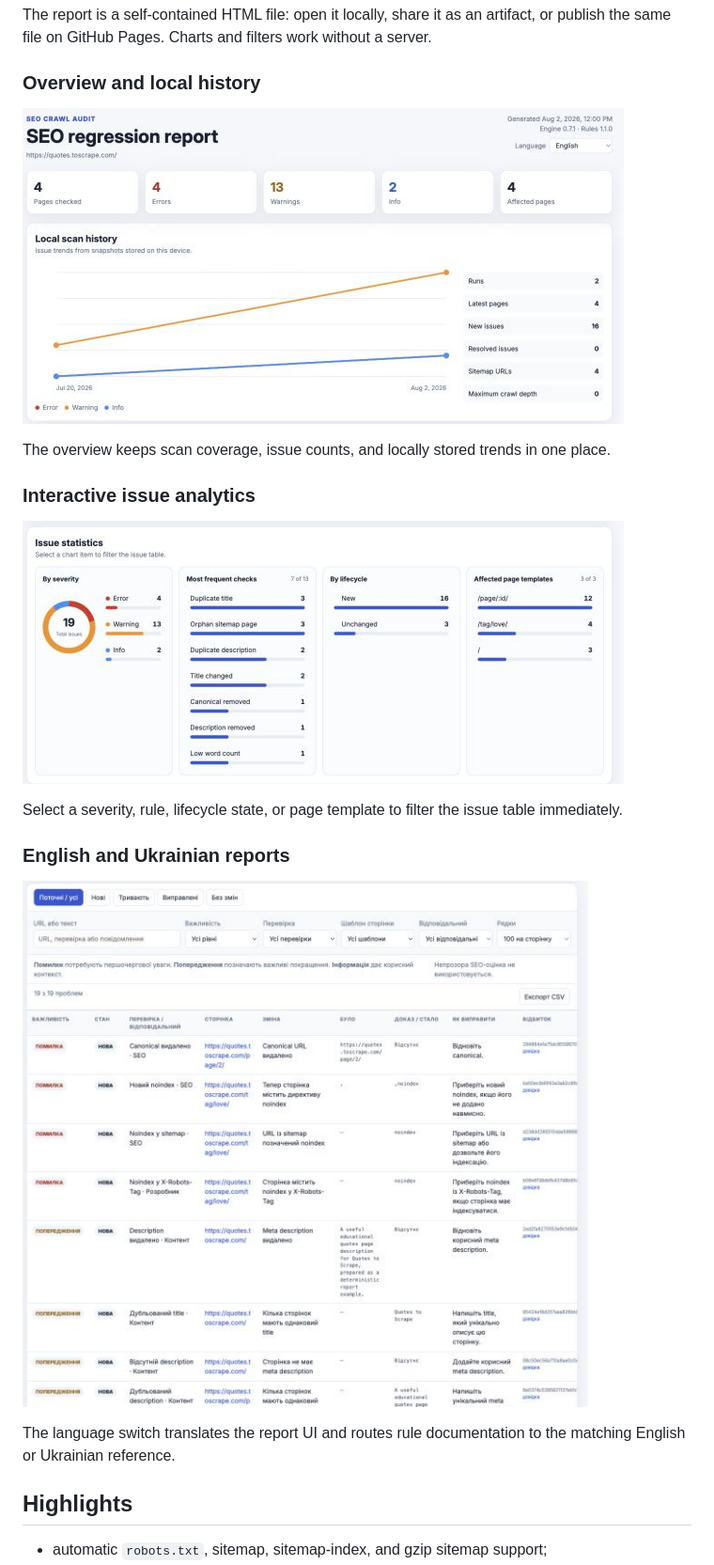
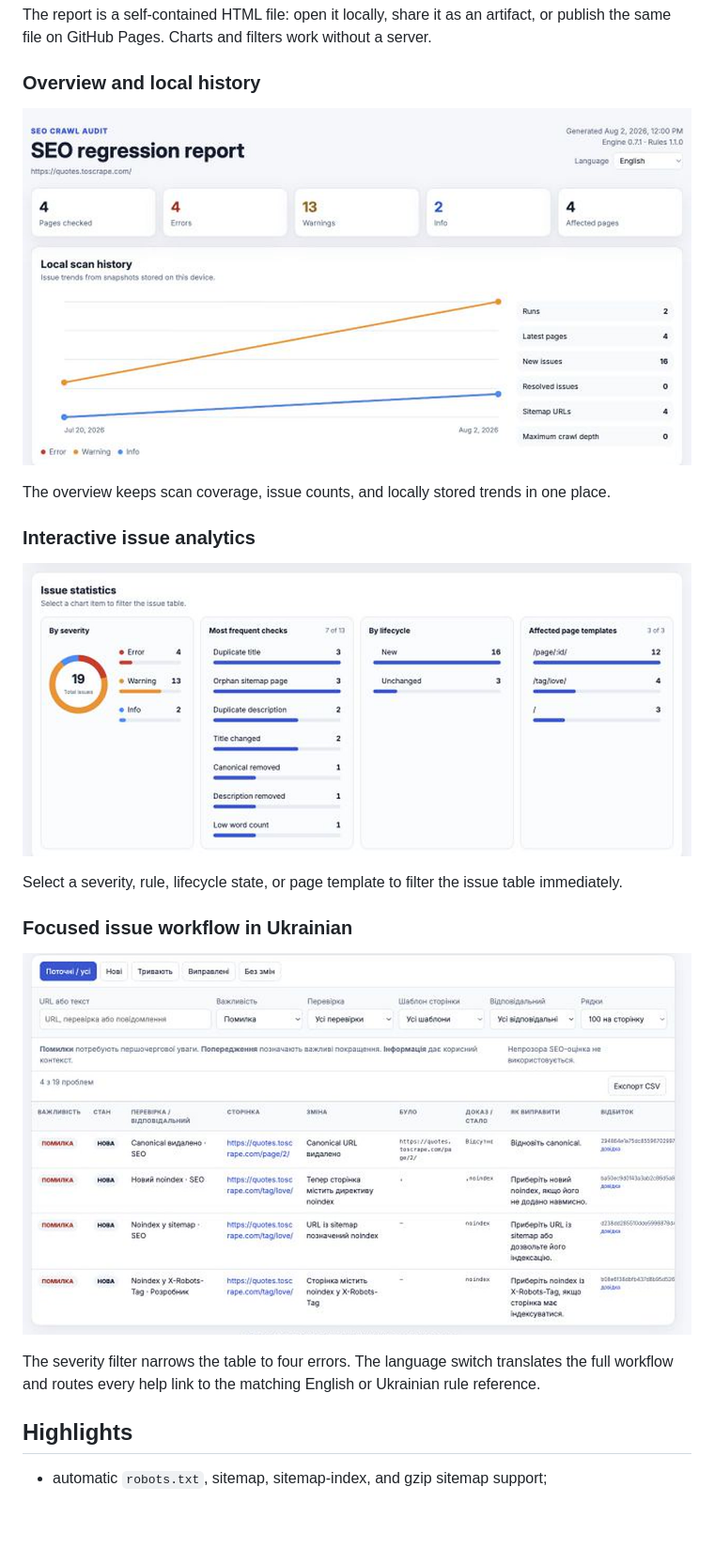
Before and after one commit to MelnixDev/seo-crawl-audit, a Markdown page: README.md, the part around the change. Shown: that part at 94% size. Drawn GitHub-style; pictures changed too: docs/images/report-analytics.jpg, docs/images/report-overview.jpg, docs/images/report-ukrainian.jpg; blank space fills up the shorter version.

Commit message:
docs: replace README screenshots with readable captures

```diff
--- a/README.md
+++ b/README.md
@@ -30,12 +30,13 @@ one place.
 Select a severity, rule, lifecycle state, or page template to filter the issue
 table immediately.
 
-### English and Ukrainian reports
+### Focused issue workflow in Ukrainian
 
 ![SEO Crawl Audit issue table in Ukrainian](docs/images/report-ukrainian.jpg)
 
-The language switch translates the report UI and routes rule documentation to
-the matching English or Ukrainian reference.
+The severity filter narrows the table to four errors. The language switch
+translates the full workflow and routes every help link to the matching
+English or Ukrainian rule reference.
 
 ## Highlights
 
```
Also changed, not shown: packages/cli/README.md (+4 -3 lines).
